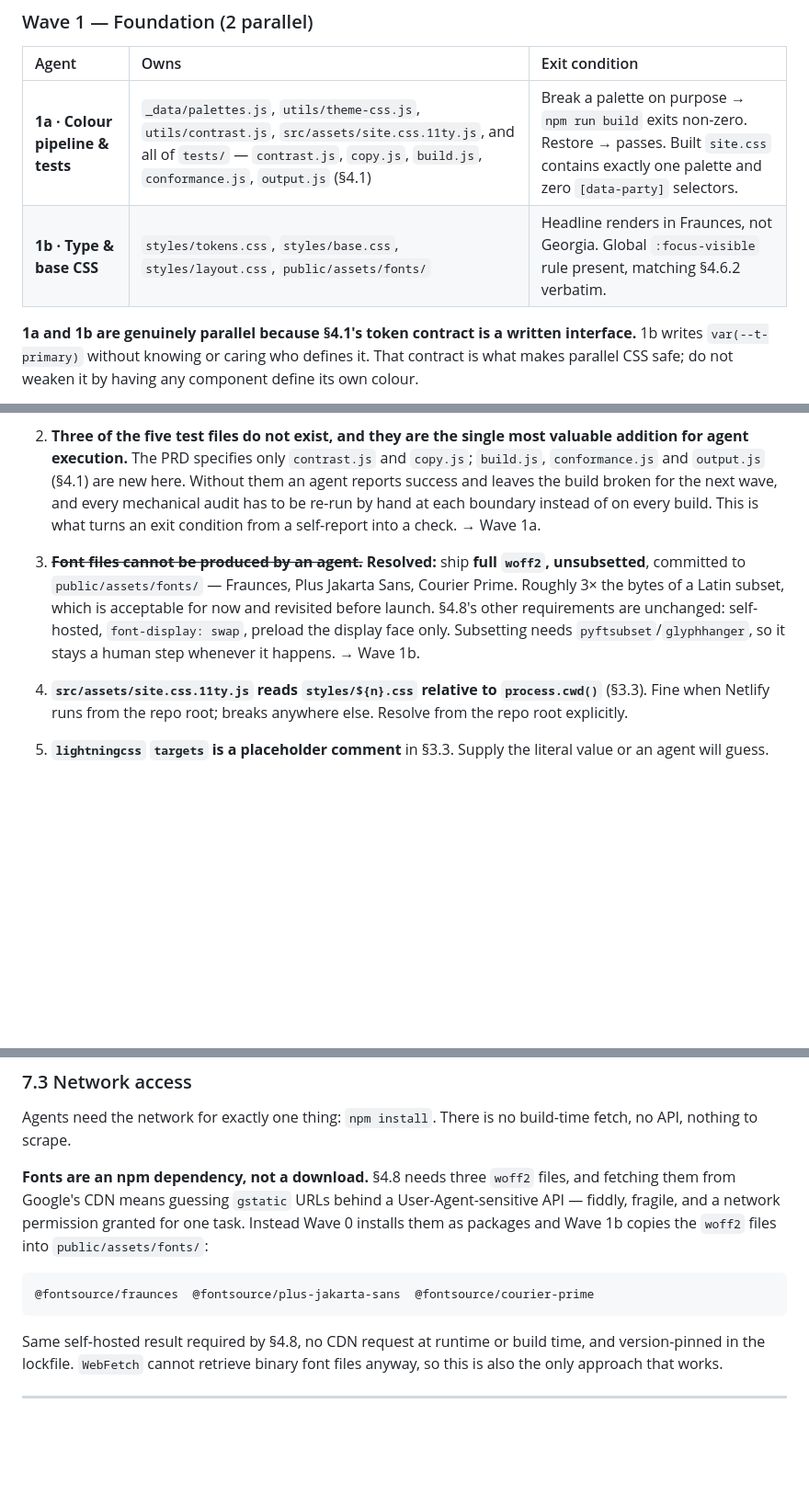
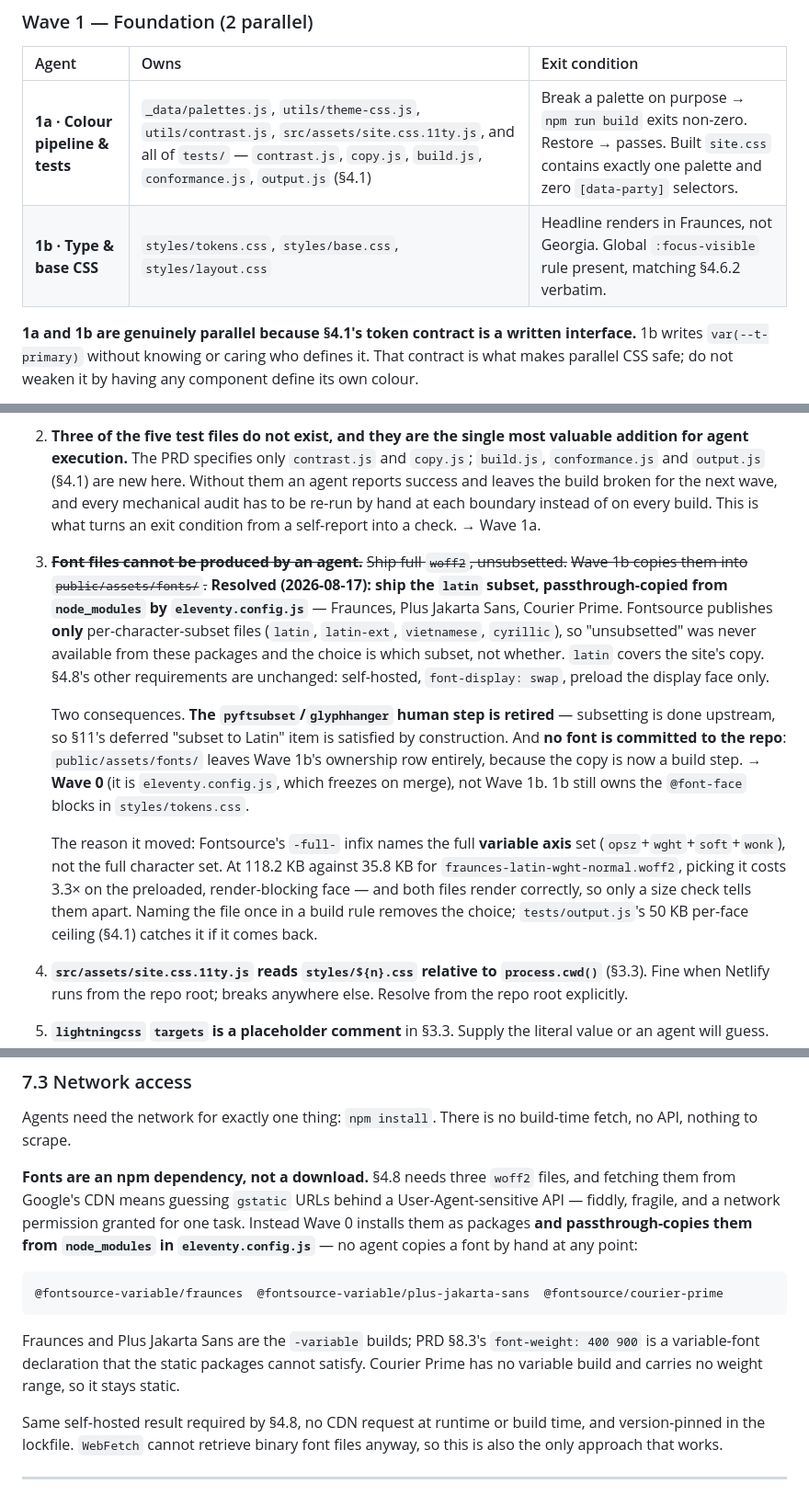
Before and after one commit to schen22/shindig, a Markdown page: AGENTS.md, 3 parts joined by grey strips. Shown at 92% size. Drawn GitHub-style; blank space fills up the shorter version.

````diff
--- a/AGENTS.md
+++ b/AGENTS.md
@@ -104,7 +104,7 @@ One agent, no parallelism. Everything downstream imports from it, so splitting i
 | Agent                            | Owns                                                                                                                                                                                            | Exit condition                                                                                                                                                  |
 | :------------------------------- | :---------------------------------------------------------------------------------------------------------------------------------------------------------------------------------------------- | :-------------------------------------------------------------------------------------------------------------------------------------------------------------- |
 | **1a · Colour pipeline & tests** | `_data/palettes.js`, `utils/theme-css.js`, `utils/contrast.js`, `src/assets/site.css.11ty.js`, and all of `tests/` — `contrast.js`, `copy.js`, `build.js`, `conformance.js`, `output.js` (§4.1) | Break a palette on purpose → `npm run build` exits non-zero. Restore → passes. Built `site.css` contains exactly one palette and zero `[data-party]` selectors. |
-| **1b · Type & base CSS**         | `styles/tokens.css`, `styles/base.css`, `styles/layout.css`, `public/assets/fonts/`                                                                                                             | Headline renders in Fraunces, not Georgia. Global `:focus-visible` rule present, matching §4.6.2 verbatim.                                                      |
+| **1b · Type & base CSS**         | `styles/tokens.css`, `styles/base.css`, `styles/layout.css`                                                                                                                                     | Headline renders in Fraunces, not Georgia. Global `:focus-visible` rule present, matching §4.6.2 verbatim.                                                      |
 
 **1a and 1b are genuinely parallel because §4.1's token contract is a written interface.** 1b writes `var(--t-primary)` without knowing or caring who defines it. That contract is what makes parallel CSS safe; do not weaken it by having any component define its own colour.
 
@@ -277,7 +277,11 @@ These block or silently corrupt agent execution and are resolved before Wave 0 s
 
 2. **Three of the five test files do not exist, and they are the single most valuable addition for agent execution.** The PRD specifies only `contrast.js` and `copy.js`; `build.js`, `conformance.js` and `output.js` (§4.1) are new here. Without them an agent reports success and leaves the build broken for the next wave, and every mechanical audit has to be re-run by hand at each boundary instead of on every build. This is what turns an exit condition from a self-report into a check. → Wave 1a.
 
-3. ~~**Font files cannot be produced by an agent.**~~ **Resolved:** ship **full `woff2`, unsubsetted**, committed to `public/assets/fonts/` — Fraunces, Plus Jakarta Sans, Courier Prime. Roughly 3× the bytes of a Latin subset, which is acceptable for now and revisited before launch. §4.8's other requirements are unchanged: self-hosted, `font-display: swap`, preload the display face only. Subsetting needs `pyftsubset`/`glyphhanger`, so it stays a human step whenever it happens. → Wave 1b.
+3. ~~**Font files cannot be produced by an agent.**~~ ~~Ship full `woff2`, unsubsetted.~~ ~~Wave 1b copies them into `public/assets/fonts/`.~~ **Resolved (2026-08-17): ship the `latin` subset, passthrough-copied from `node_modules` by `eleventy.config.js`** — Fraunces, Plus Jakarta Sans, Courier Prime. Fontsource publishes **only** per-character-subset files (`latin`, `latin-ext`, `vietnamese`, `cyrillic`), so "unsubsetted" was never available from these packages and the choice is which subset, not whether. `latin` covers the site's copy. §4.8's other requirements are unchanged: self-hosted, `font-display: swap`, preload the display face only.
+
+   Two consequences. **The `pyftsubset`/`glyphhanger` human step is retired** — subsetting is done upstream, so §11's deferred "subset to Latin" item is satisfied by construction. And **no font is committed to the repo**: `public/assets/fonts/` leaves Wave 1b's ownership row entirely, because the copy is now a build step. **→ Wave 0** (it is `eleventy.config.js`, which freezes on merge), not Wave 1b. 1b still owns the `@font-face` blocks in `styles/tokens.css`.
+
+   The reason it moved: Fontsource's `-full-` infix names the full **variable axis** set (`opsz`+`wght`+`soft`+`wonk`), not the full character set. At 118.2 KB against 35.8 KB for `fraunces-latin-wght-normal.woff2`, picking it costs 3.3× on the preloaded, render-blocking face — and both files render correctly, so only a size check tells them apart. Naming the file once in a build rule removes the choice; `tests/output.js`'s 50 KB per-face ceiling (§4.1) catches it if it comes back.
 
 4. **`src/assets/site.css.11ty.js` reads `styles/${n}.css` relative to `process.cwd()`** (§3.3). Fine when Netlify runs from the repo root; breaks anywhere else. Resolve from the repo root explicitly.
 
@@ -328,11 +332,13 @@ The only credential in play is the SSH key behind `origin`, and §7.1 removes an
 
 Agents need the network for exactly one thing: `npm install`. There is no build-time fetch, no API, nothing to scrape.
 
-**Fonts are an npm dependency, not a download.** §4.8 needs three `woff2` files, and fetching them from Google's CDN means guessing `gstatic` URLs behind a User-Agent-sensitive API — fiddly, fragile, and a network permission granted for one task. Instead Wave 0 installs them as packages and Wave 1b copies the `woff2` files into `public/assets/fonts/`:
+**Fonts are an npm dependency, not a download.** §4.8 needs three `woff2` files, and fetching them from Google's CDN means guessing `gstatic` URLs behind a User-Agent-sensitive API — fiddly, fragile, and a network permission granted for one task. Instead Wave 0 installs them as packages **and passthrough-copies them from `node_modules` in `eleventy.config.js`** — no agent copies a font by hand at any point:
 
 ```
-@fontsource/fraunces  @fontsource/plus-jakarta-sans  @fontsource/courier-prime
+@fontsource-variable/fraunces  @fontsource-variable/plus-jakarta-sans  @fontsource/courier-prime
 ```
+
+Fraunces and Plus Jakarta Sans are the `-variable` builds; PRD §8.3's `font-weight: 400 900` is a variable-font declaration that the static packages cannot satisfy. Courier Prime has no variable build and carries no weight range, so it stays static.
 
 Same self-hosted result required by §4.8, no CDN request at runtime or build time, and version-pinned in the lockfile. `WebFetch` cannot retrieve binary font files anyway, so this is also the only approach that works.
 
````
Also changed, not shown: other parts of AGENTS.md (+1 -1 lines), plans/CLAUDE.md (+36 -9 lines).
